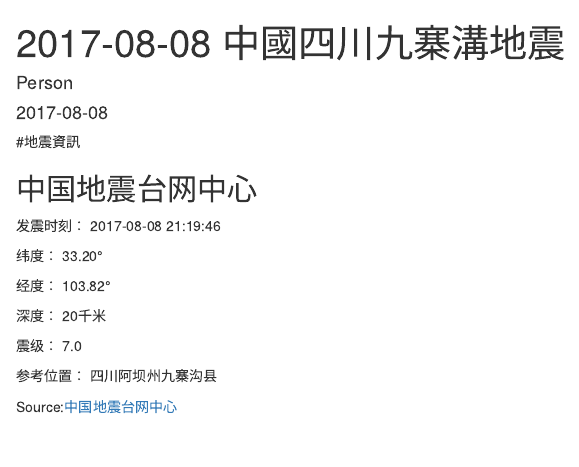
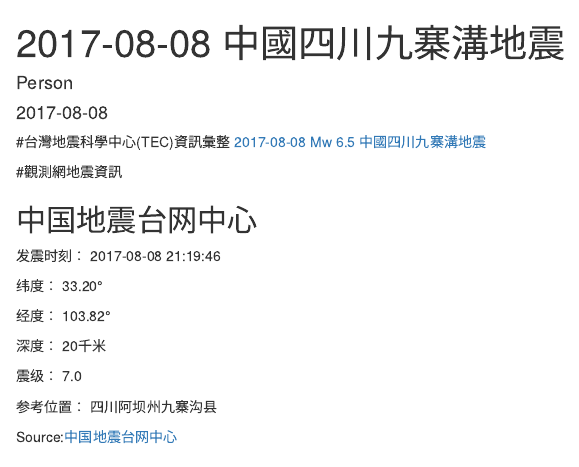
Before and after one commit to personlin/earthquake, an R Markdown document (content/post/2017-08-08-jiuzhaigou-earthquake-china.Rmd): the page in a window 1100 px wide, from its top. Rendered offline with R 4.5, knitr and Pandoc, with nearby package versions.

Commit message:
add information form TEC

```diff
--- a/content/post/2017-08-08-jiuzhaigou-earthquake-china.Rmd
+++ b/content/post/2017-08-08-jiuzhaigou-earthquake-china.Rmd
@@ -10,7 +10,10 @@
   - Crustal
 ---
 
-#地震資訊
+#台灣地震科學中心(TEC)資訊彙整
+[2017-08-08 Mw 6.5 中國四川九寨溝地震](http://tec.earth.sinica.edu.tw/new_web/upload/news/EQfile/2017-08-08_M6.5.pdf)
+
+#觀測網地震資訊
 
 ## 中国地震台网中心
 
```
Also changed, not shown: content/post/2017-08-08-jiuzhaigou-earthquake-china.html.
